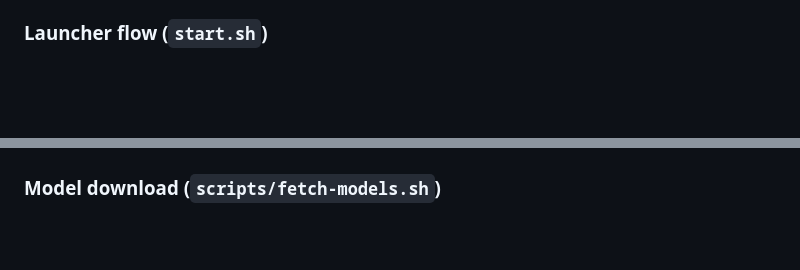
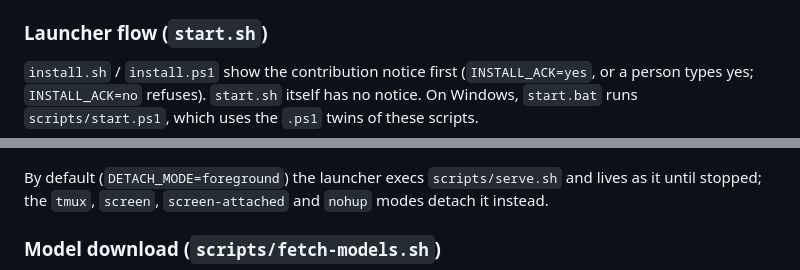
Before and after one commit to brianreborn/code-bootstraps-llama.cpp, a Markdown page: README.md, 2 parts joined by grey strips. Rendered like a GitHub page; blank space fills up the shorter version.

````diff
--- a/README.md
+++ b/README.md
@@ -129,5 +132,7 @@ sequenceDiagram
 
 ### Launcher flow (`start.sh`)
 
+`install.sh` / `install.ps1` show the contribution notice first (`INSTALL_ACK=yes`, or a person types yes; `INSTALL_ACK=no` refuses). `start.sh` itself has no notice. On Windows, `start.bat` runs `scripts/start.ps1`, which uses the `.ps1` twins of these scripts.
+
 ```mermaid
 stateDiagram-v2
@@ -147,4 +170,6 @@ stateDiagram-v2
 ```
+
+By default (`DETACH_MODE=foreground`) the launcher execs `scripts/serve.sh` and lives as it until stopped; the `tmux`, `screen`, `screen-attached` and `nohup` modes detach it instead.
 
 ### Model download (`scripts/fetch-models.sh`)
 
````
Also changed, not shown: other parts of README.md (+43 -18 lines).
